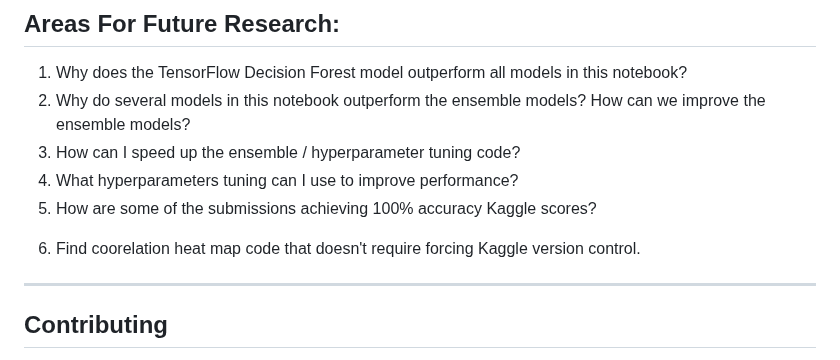
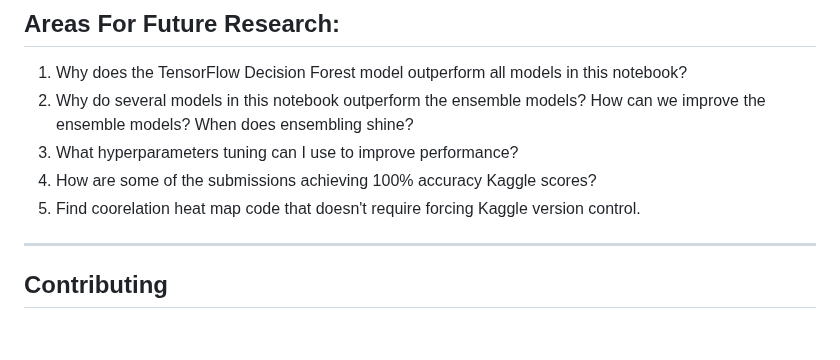
Before and after one commit to rexcoleman/Hybrid-Data-Science-Methodology-Titanic, a Markdown page: README.md, the part around the change. Drawn GitHub-style; blank space fills up the shorter version.

```diff
--- a/README.md
+++ b/README.md
@@ -283,11 +283,10 @@ We can potentially improve model variance with:
 
 ## Areas For Future Research:
 1. Why does the TensorFlow Decision Forest model outperform all models in this notebook?
-2. Why do several models in this notebook outperform the ensemble models? How can we improve the ensemble models?
-3. How can I speed up the ensemble / hyperparameter tuning code?
-4. What hyperparameters tuning can I use to improve performance?
-5. How are some of the submissions achieving 100% accuracy Kaggle scores?
-6) Find coorelation heat map code that doesn't require forcing Kaggle version control.
+2. Why do several models in this notebook outperform the ensemble models? How can we improve the ensemble models?  When does ensembling shine?
+3. What hyperparameters tuning can I use to improve performance?
+4. How are some of the submissions achieving 100% accuracy Kaggle scores?
+5. Find coorelation heat map code that doesn't require forcing Kaggle version control.
 
 ---
 
```
